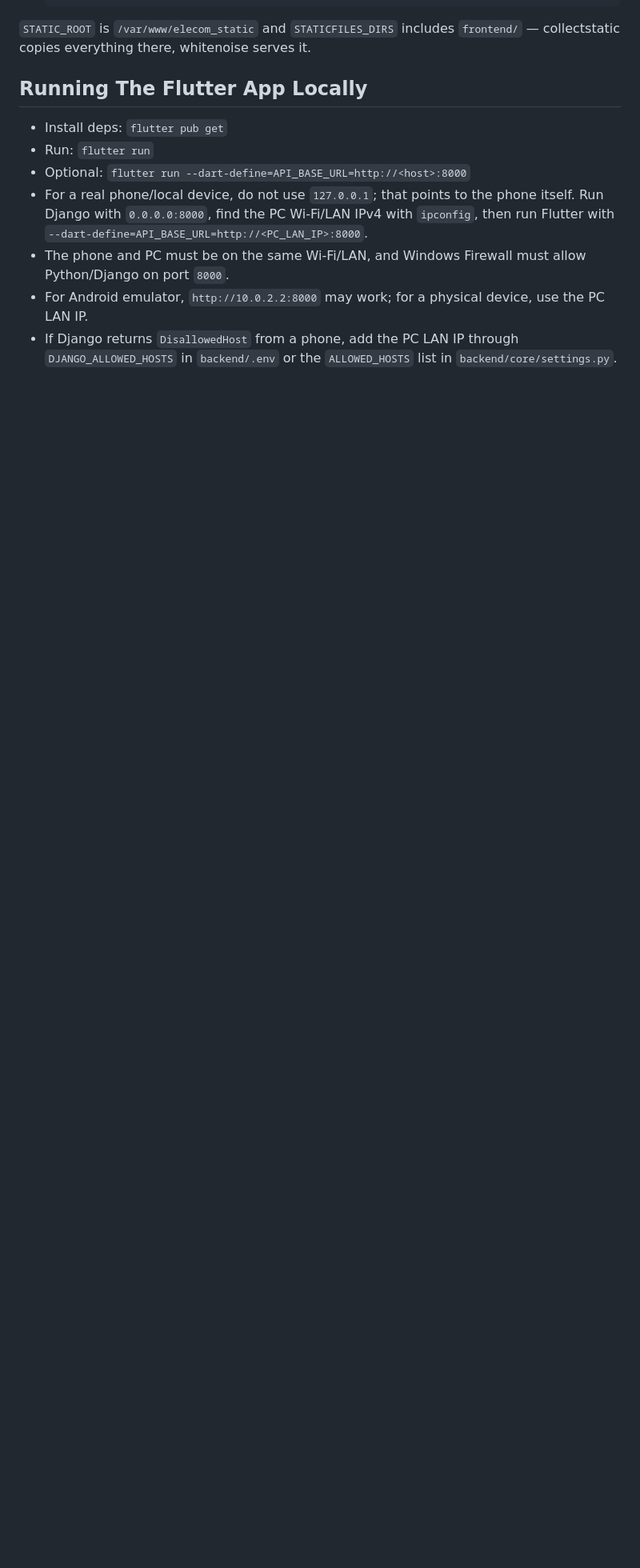
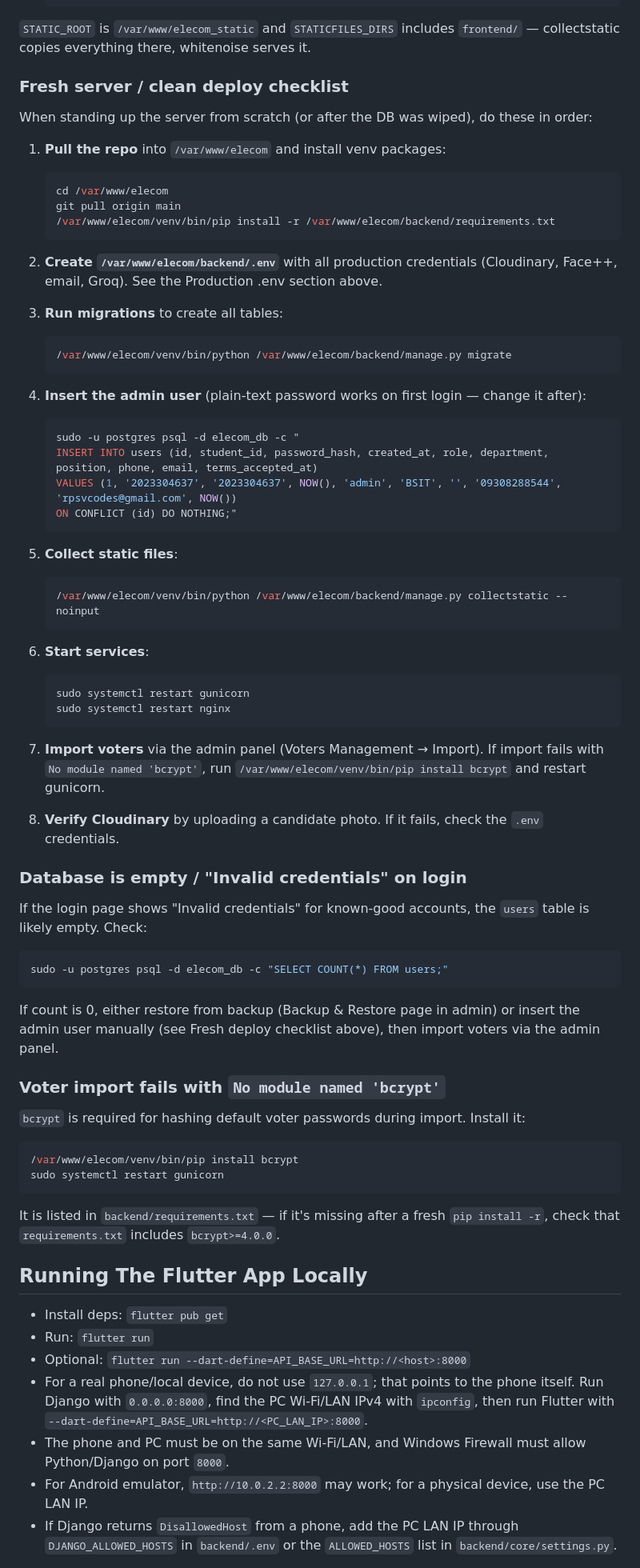
Before and after one commit to RedjanVisitacion/elecom_web, a Markdown page: AGENTS.md, the part around one of its changes. Shown at 80% size. GitHub-like rendering; blank space fills up the shorter version.

Commit message:
Document fresh deploy checklist, bcrypt fix, db bootstrap, .env verification

````diff
--- a/AGENTS.md
+++ b/AGENTS.md
@@ -350,6 +367,64 @@ Gunicorn does not serve static files by default. Without Nginx in front, the bro
    ```
 
 `STATIC_ROOT` is `/var/www/elecom_static` and `STATICFILES_DIRS` includes `frontend/` — collectstatic copies everything there, whitenoise serves it.
+
+### Fresh server / clean deploy checklist
+
+When standing up the server from scratch (or after the DB was wiped), do these in order:
+
+1. **Pull the repo** into `/var/www/elecom` and install venv packages:
+   ```bash
+   cd /var/www/elecom
+   git pull origin main
+   /var/www/elecom/venv/bin/pip install -r /var/www/elecom/backend/requirements.txt
+   ```
+
+2. **Create `/var/www/elecom/backend/.env`** with all production credentials (Cloudinary, Face++, email, Groq). See the Production .env section above.
+
+3. **Run migrations** to create all tables:
+   ```bash
+   /var/www/elecom/venv/bin/python /var/www/elecom/backend/manage.py migrate
+   ```
+
+4. **Insert the admin user** (plain-text password works on first login — change it after):
+   ```sql
+   sudo -u postgres psql -d elecom_db -c "
+   INSERT INTO users (id, student_id, password_hash, created_at, role, department, position, phone, email, terms_accepted_at)
+   VALUES (1, '2023304637', '2023304637', NOW(), 'admin', 'BSIT', '', '09308288544', 'rpsvcodes@gmail.com', NOW())
+   ON CONFLICT (id) DO NOTHING;"
+   ```
+
+5. **Collect static files**:
+   ```bash
+   /var/www/elecom/venv/bin/python /var/www/elecom/backend/manage.py collectstatic --noinput
+   ```
+
+6. **Start services**:
+   ```bash
+   sudo systemctl restart gunicorn
+   sudo systemctl restart nginx
+   ```
+
+7. **Import voters** via the admin panel (Voters Management → Import). If import fails with `No module named 'bcrypt'`, run `/var/www/elecom/venv/bin/pip install bcrypt` and restart gunicorn.
+
+8. **Verify Cloudinary** by uploading a candidate photo. If it fails, check the `.env` credentials.
+
+### Database is empty / "Invalid credentials" on login
+
+If the login page shows "Invalid credentials" for known-good accounts, the `users` table is likely empty. Check:
+```bash
+sudo -u postgres psql -d elecom_db -c "SELECT COUNT(*) FROM users;"
+```
+If count is 0, either restore from backup (Backup & Restore page in admin) or insert the admin user manually (see Fresh deploy checklist above), then import voters via the admin panel.
+
+### Voter import fails with `No module named 'bcrypt'`
+
+`bcrypt` is required for hashing default voter passwords during import. Install it:
+```bash
+/var/www/elecom/venv/bin/pip install bcrypt
+sudo systemctl restart gunicorn
+```
+It is listed in `backend/requirements.txt` — if it's missing after a fresh `pip install -r`, check that `requirements.txt` includes `bcrypt>=4.0.0`.
 
 ## Running The Flutter App Locally
 
````
Also changed, not shown: other parts of AGENTS.md (+18 -1 lines).
